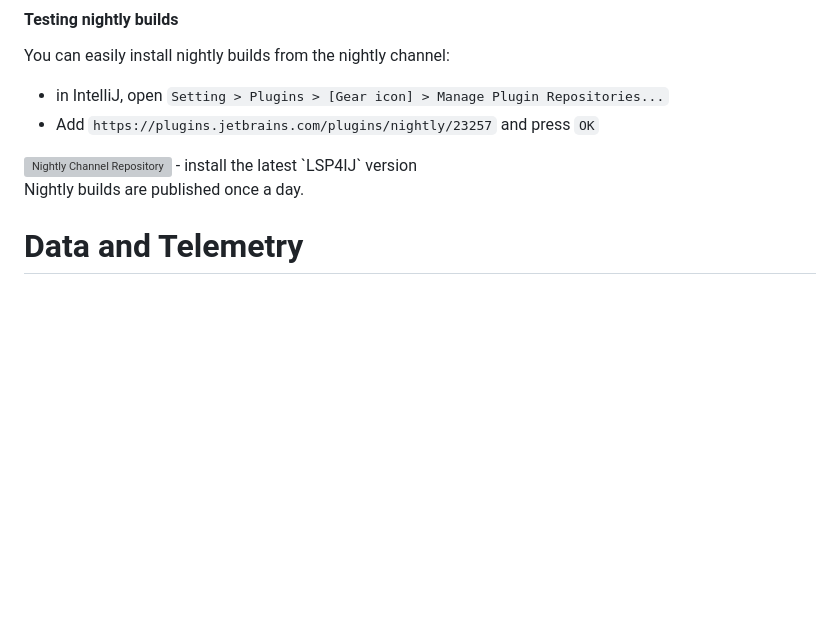
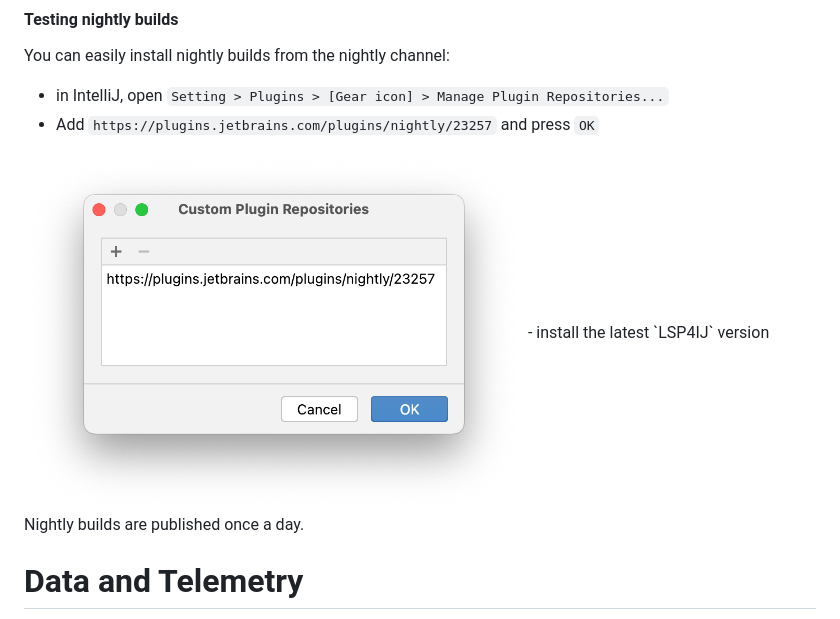
Before and after one commit to redhat-developer/lsp4ij, a Markdown page: README.md, the part around the change. GitHub-like rendering; pictures changed too: docs/images/nightly-channel-repo.png (added); blank space fills up the shorter version; grey boxes are pictures that could not be loaded.

Commit message:
docs: add missing plugin repo configuration image
Signed-off-by: Fred Bricon <fbricon@gmail.com>

```diff
--- a/README.md
+++ b/README.md
@@ -89,7 +89,7 @@ You can easily install nightly builds from the nightly channel:
 
 - in IntelliJ, open `Setting > Plugins > [Gear icon] > Manage Plugin Repositories...`
 - Add `https://plugins.jetbrains.com/plugins/nightly/23257` and press `OK`
-<img alt="Nightly Channel Repository" src="images/nightly-channel-repo.png" width="500px" />
+<img alt="Nightly Channel Repository" src="docs/images/nightly-channel-repo.png" width="500px" />
 - install the latest `LSP4IJ` version
 
 Nightly builds are published once a day.
```
